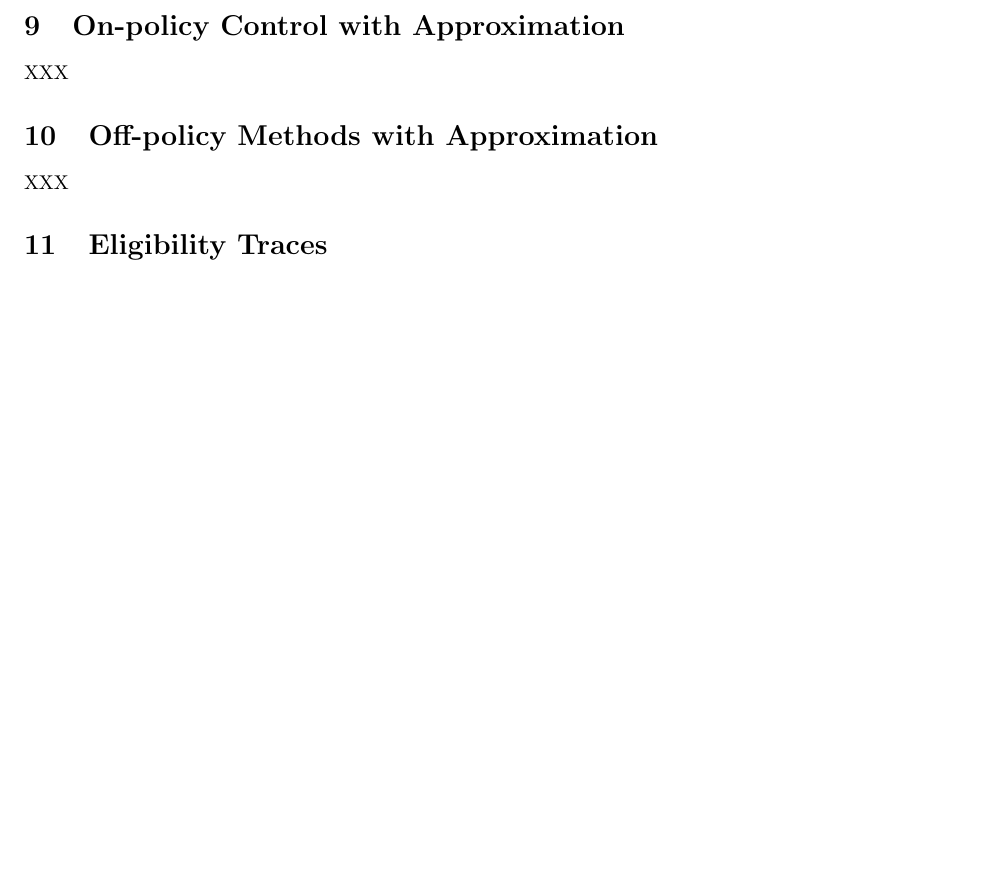
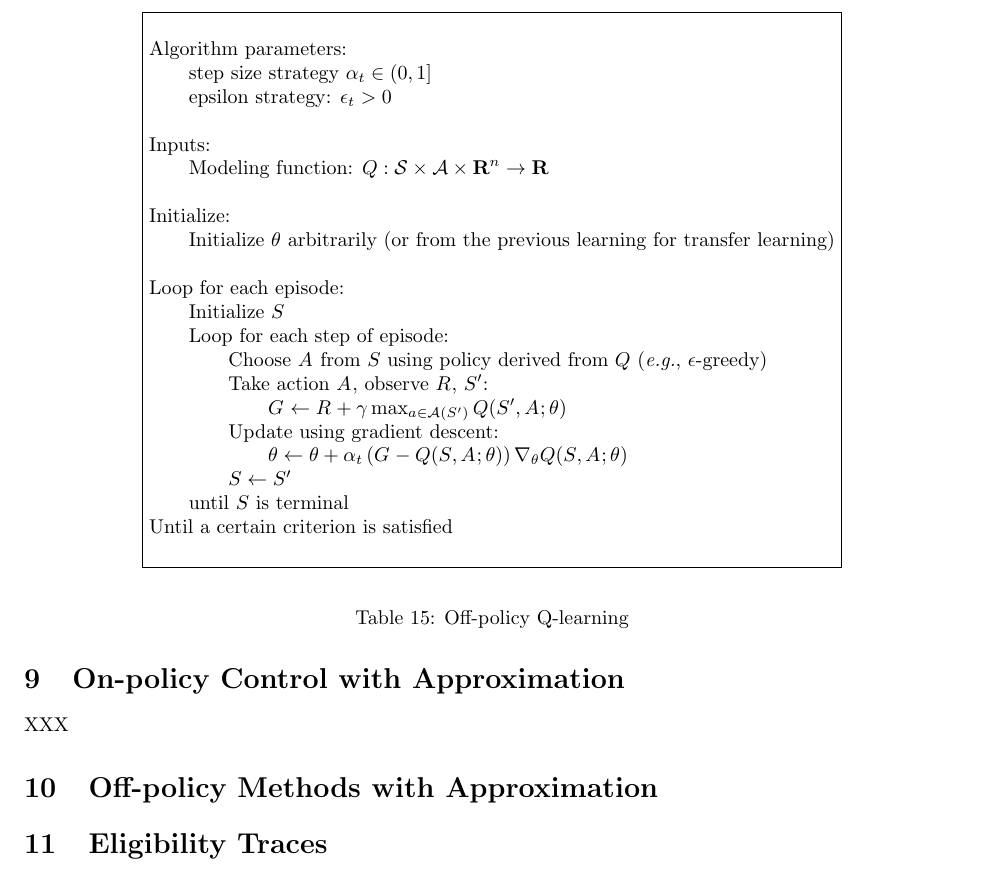
Before and after one commit to sungheeyun/MATH, a LaTeX document (src/reinforcement_learning.tex, which reads src/chp-rl.tex): part of page 22 of 28 before the commit and part of page 22 of 29 after it, cut at the place of the change, the shorter picture padded with empty space. Compiled offline with pdfLaTeX.

Commit message:
Added Q-learning for function approximation

```diff
--- a/src/chp-rl.tex
+++ b/src/chp-rl.tex
@@ -1335,7 +1335,34 @@ XXX
 
 \section{Off-policy Methods with Approximation}
 
-XXX
+\begin{table}
+\beginalg
+Algorithm parameters:\\
+\> step size strategy $\stepsize{t} \in (0, 1]$\\
+\> epsilon strategy: $\epsilon_t>0$\\
+\\
+Inputs:\\
+\> Modeling function: $Q: \stateset \times \actionset \times \reals^n \to \reals$\\
+\\
+Initialize:\\
+\> Initialize $\theta$ arbitrarily (or from the previous learning for transfer learning)\\
+\\
+Loop for each episode:\\
+\> Initialize $S$\\
+\> Loop for each step of episode:\\
+\> \> Choose \action{}\ from \state{}\ using policy derived from $Q$ (\eg, \epsgreedy)\\
+\> \> Take action \action{}, observe \reward{}, $\state{}'$:\\
+\> \> \> $\return{} \assign \reward{} + \df \max_{\cura\in\actionset(S')}Q(\state{}',\action{}; \theta)$\\
+\> \> Update using gradient descent:\\
+\> \> \> $\theta \assign  \theta + \stepsize{t} \left(\return{} - Q(\state{}, \action{}; \theta) \right) \nabla_\theta Q(\state{}, \action{}; \theta)$\\
+\> \> $S \assign S'$\\
+\> until $S$ is terminal\\
+Until a certain criterion is satisfied
+\endalg
+\caption{Off-policy Q-learning}
+\label{tab:alg:fcn-approx-q-learning}
+\end{table}
+
 
 \section{Eligibility Traces}
 
```
Also changed, not shown: src/reinforcement_learning.pdf.
